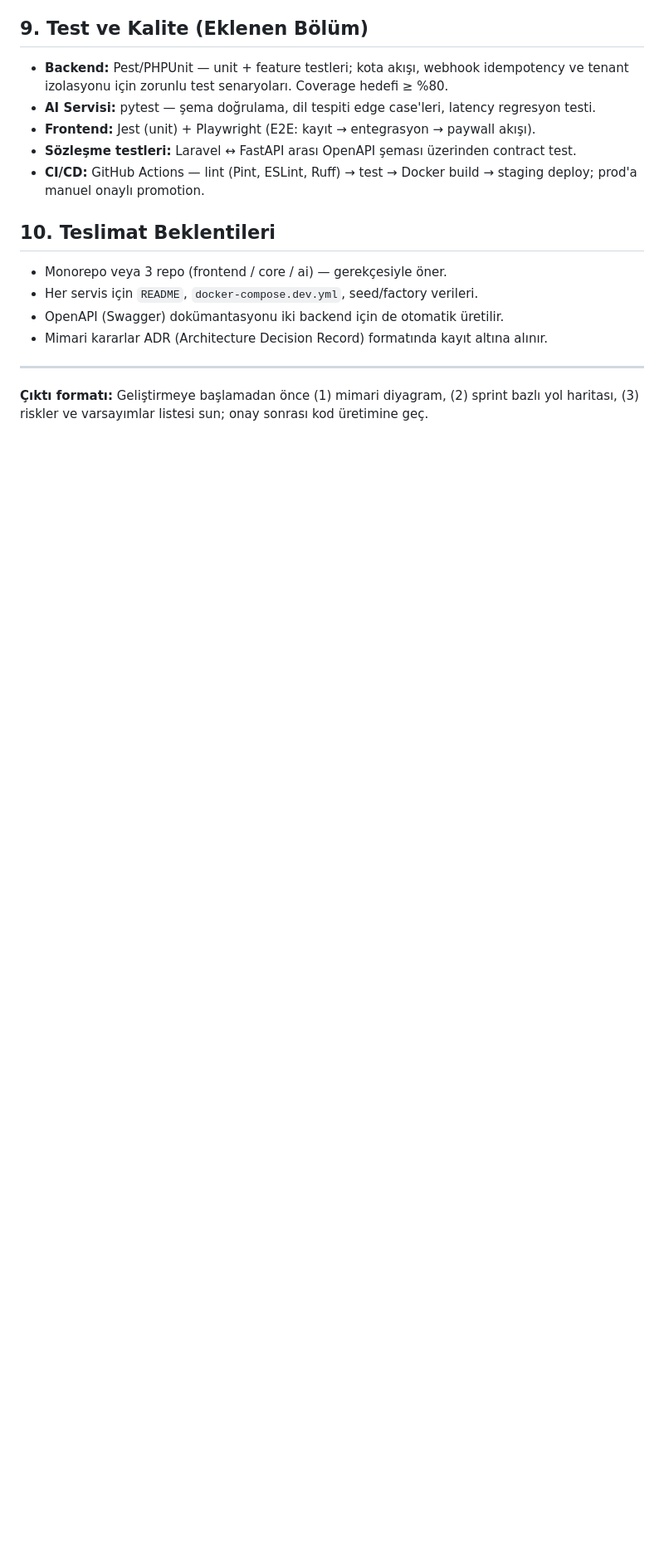
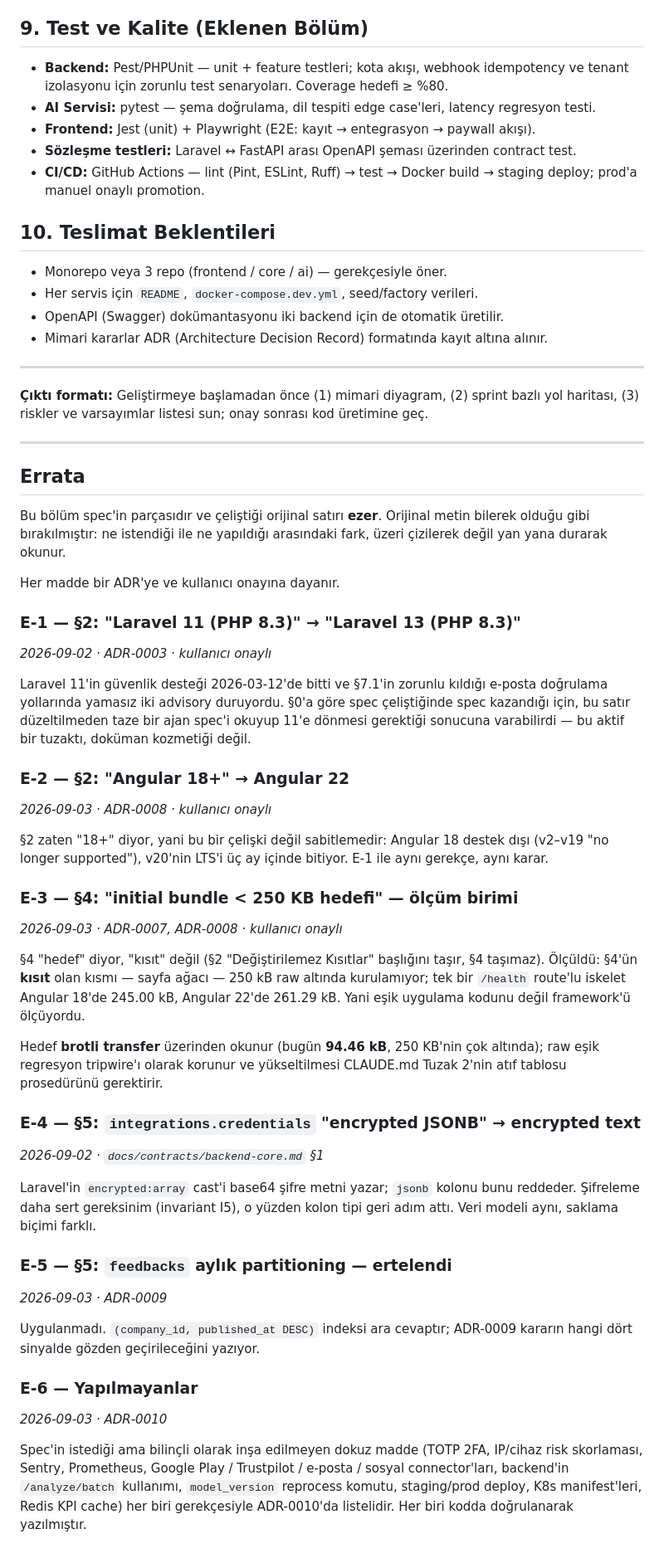
Before and after one commit to ayberkaarda/OmniHear, a Markdown page: docs/OMNIHEAR-SPEC.md, the part around the change. Shown at 83% size. GitHub-like rendering; blank space fills up the shorter version.

Commit message:
docs: record the spec's errata instead of editing its text
CLAUDE.md says the spec wins on conflict, which turns every deviation into a
trap: a fresh reader takes the original line at face value and undoes work that
was decided deliberately. Laravel was the sharpest case - section 2 still said 11
while the tree ran 13, and the reason was a security EOL, not a preference.

The original text stays exactly as written and an Errata section overrides it.
That keeps the difference between what was asked and what was built readable side
by side, rather than editing the question to match the answer. Six entries, each
naming the ADR and the approval behind it: the Laravel and Angular majors, the
bundle target's unit of measure, the encrypted-credentials column type, the
deferred partitioning, and the nine deliberate exclusions.

ADR-0003 carried an erratum note saying the spec should be corrected and had not
been; it now points at E-1 and records that the original line is left standing on
purpose.

```diff
--- a/docs/OMNIHEAR-SPEC.md
+++ b/docs/OMNIHEAR-SPEC.md
@@ -142,3 +142,69 @@ audit_logs       id, company_id, user_id, action, subject_type/id, ip, created_a
 ---
 
 **Çıktı formatı:** Geliştirmeye başlamadan önce (1) mimari diyagram, (2) sprint bazlı yol haritası, (3) riskler ve varsayımlar listesi sun; onay sonrası kod üretimine geç.
+
+---
+
+## Errata
+
+Bu bölüm spec'in parçasıdır ve çeliştiği orijinal satırı **ezer**. Orijinal metin
+bilerek olduğu gibi bırakılmıştır: ne istendiği ile ne yapıldığı arasındaki fark,
+üzeri çizilerek değil yan yana durarak okunur.
+
+Her madde bir ADR'ye ve kullanıcı onayına dayanır.
+
+### E-1 — §2: "Laravel 11 (PHP 8.3)" → **"Laravel 13 (PHP 8.3)"**
+
+*2026-09-02 · ADR-0003 · kullanıcı onaylı*
+
+Laravel 11'in güvenlik desteği 2026-03-12'de bitti ve §7.1'in zorunlu kıldığı
+e-posta doğrulama yollarında yamasız iki advisory duruyordu. §0'a göre spec
+çeliştiğinde spec kazandığı için, bu satır düzeltilmeden taze bir ajan spec'i
+okuyup 11'e dönmesi gerektiği sonucuna varabilirdi — bu aktif bir tuzaktı,
+doküman kozmetiği değil.
+
+### E-2 — §2: "Angular 18+" → **Angular 22**
+
+*2026-09-03 · ADR-0008 · kullanıcı onaylı*
+
+§2 zaten "18+" diyor, yani bu bir çelişki değil sabitlemedir: Angular 18 destek
+dışı (v2–v19 "no longer supported"), v20'nin LTS'i üç ay içinde bitiyor. E-1 ile
+aynı gerekçe, aynı karar.
+
+### E-3 — §4: "initial bundle < 250 KB hedefi" — ölçüm birimi
+
+*2026-09-03 · ADR-0007, ADR-0008 · kullanıcı onaylı*
+
+§4 "hedef" diyor, "kısıt" değil (§2 "Değiştirilemez Kısıtlar" başlığını taşır, §4
+taşımaz). Ölçüldü: §4'ün **kısıt** olan kısmı — sayfa ağacı — 250 kB raw altında
+kurulamıyor; tek bir `/health` route'lu iskelet Angular 18'de 245.00 kB, Angular
+22'de 261.29 kB. Yani eşik uygulama kodunu değil framework'ü ölçüyordu.
+
+Hedef **brotli transfer** üzerinden okunur (bugün **94.46 kB**, 250 KB'nin çok
+altında); raw eşik regresyon tripwire'ı olarak korunur ve yükseltilmesi CLAUDE.md
+Tuzak 2'nin atıf tablosu prosedürünü gerektirir.
+
+### E-4 — §5: `integrations.credentials` "encrypted JSONB" → **encrypted text**
+
+*2026-09-02 · `docs/contracts/backend-core.md` §1*
+
+Laravel'in `encrypted:array` cast'i base64 şifre metni yazar; `jsonb` kolonu bunu
+reddeder. Şifreleme daha sert gereksinim (invariant I5), o yüzden kolon tipi
+geri adım attı. Veri modeli aynı, saklama biçimi farklı.
+
+### E-5 — §5: `feedbacks` aylık partitioning — **ertelendi**
+
+*2026-09-03 · ADR-0009*
+
+Uygulanmadı. `(company_id, published_at DESC)` indeksi ara cevaptır; ADR-0009
+kararın hangi dört sinyalde gözden geçirileceğini yazıyor.
+
+### E-6 — Yapılmayanlar
+
+*2026-09-03 · ADR-0010*
+
+Spec'in istediği ama bilinçli olarak inşa edilmeyen dokuz madde (TOTP 2FA,
+IP/cihaz risk skorlaması, Sentry, Prometheus, Google Play / Trustpilot / e-posta /
+sosyal connector'ları, backend'in `/analyze/batch` kullanımı, `model_version`
+reprocess komutu, staging/prod deploy, K8s manifest'leri, Redis KPI cache) her
+biri gerekçesiyle ADR-0010'da listelidir. Her biri kodda doğrulanarak yazılmıştır.
```
Also changed, not shown: docs/adr/0003-laravel-major-version.md (+4 -2 lines).
